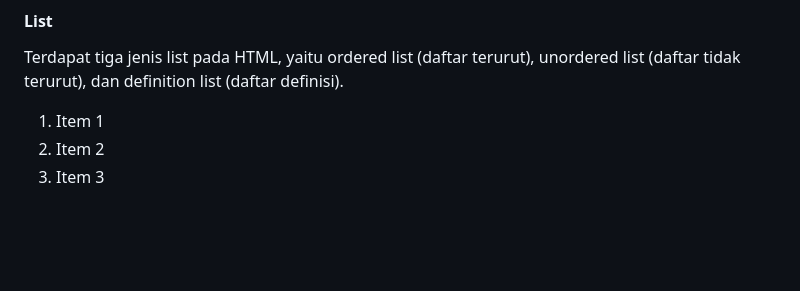
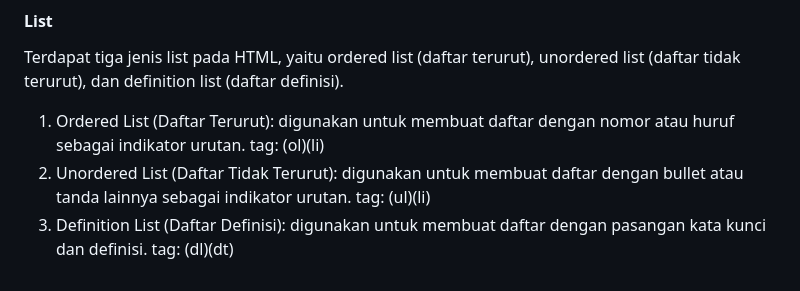
Before and after one commit to muria-dev/website-class, a Markdown page: Code/Pertemuan1/readme.md, the part around the change. Rendered like a GitHub page; blank space fills up the shorter version.

```diff
--- a/Code/Pertemuan1/readme.md
+++ b/Code/Pertemuan1/readme.md
@@ -59,8 +59,7 @@ kalian bisa mencobanya satu satu sampai merasa puas dan paham, namun mungkin nan
 
 #### List
 Terdapat tiga jenis list pada HTML, yaitu ordered list (daftar terurut), unordered list (daftar tidak terurut), dan definition list (daftar definisi).
-<ol>
-  <li>Item 1</li>
-  <li>Item 2</li>
-  <li>Item 3</li>
-</ol>
+
+1. Ordered List (Daftar Terurut): digunakan untuk membuat daftar dengan nomor atau huruf sebagai indikator urutan. tag: (ol)(li)
+1. Unordered List (Daftar Tidak Terurut): digunakan untuk membuat daftar dengan bullet atau tanda lainnya sebagai indikator urutan. tag: (ul)(li)
+1. Definition List (Daftar Definisi): digunakan untuk membuat daftar dengan pasangan kata kunci dan definisi. tag: (dl)(dt)
```
